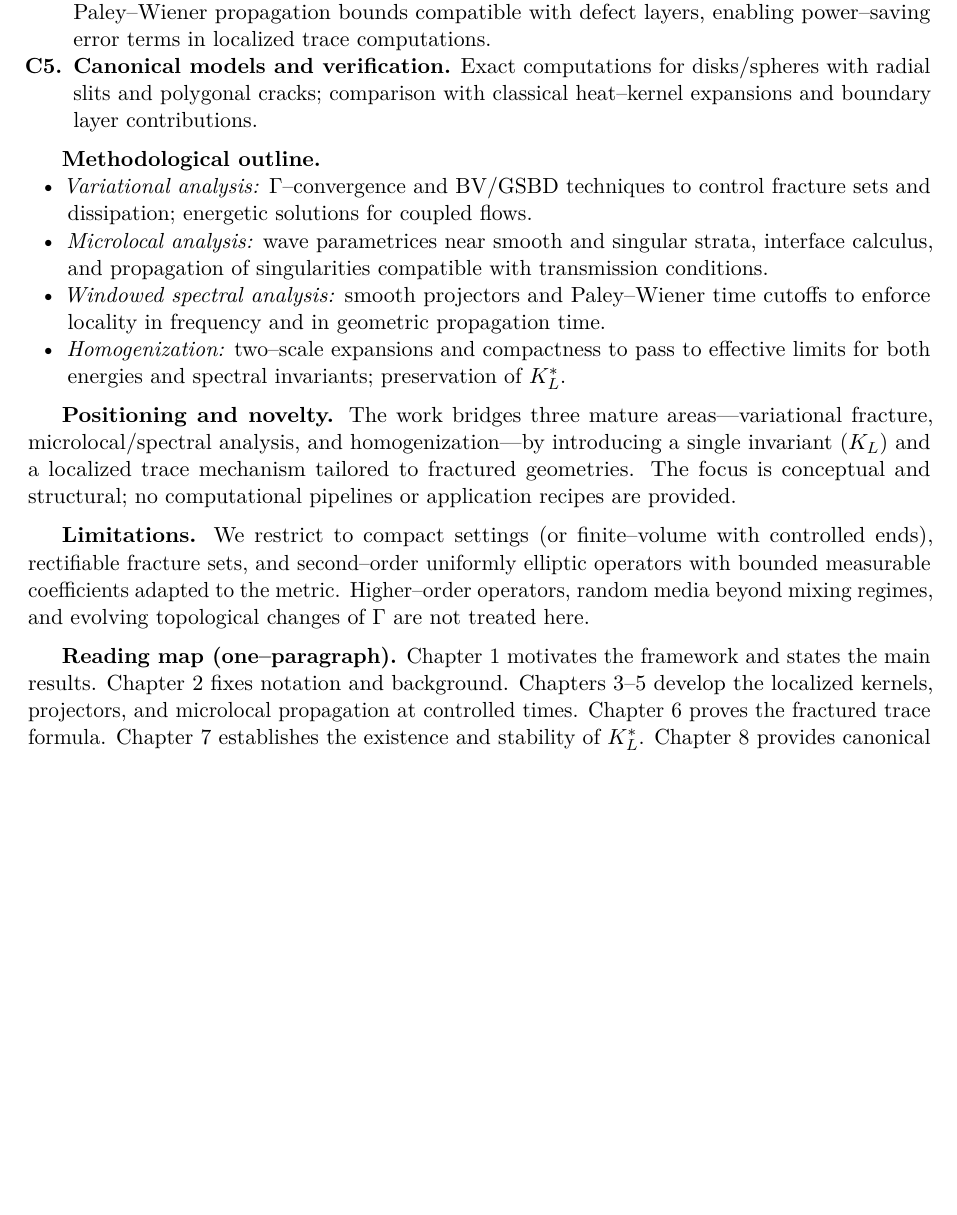
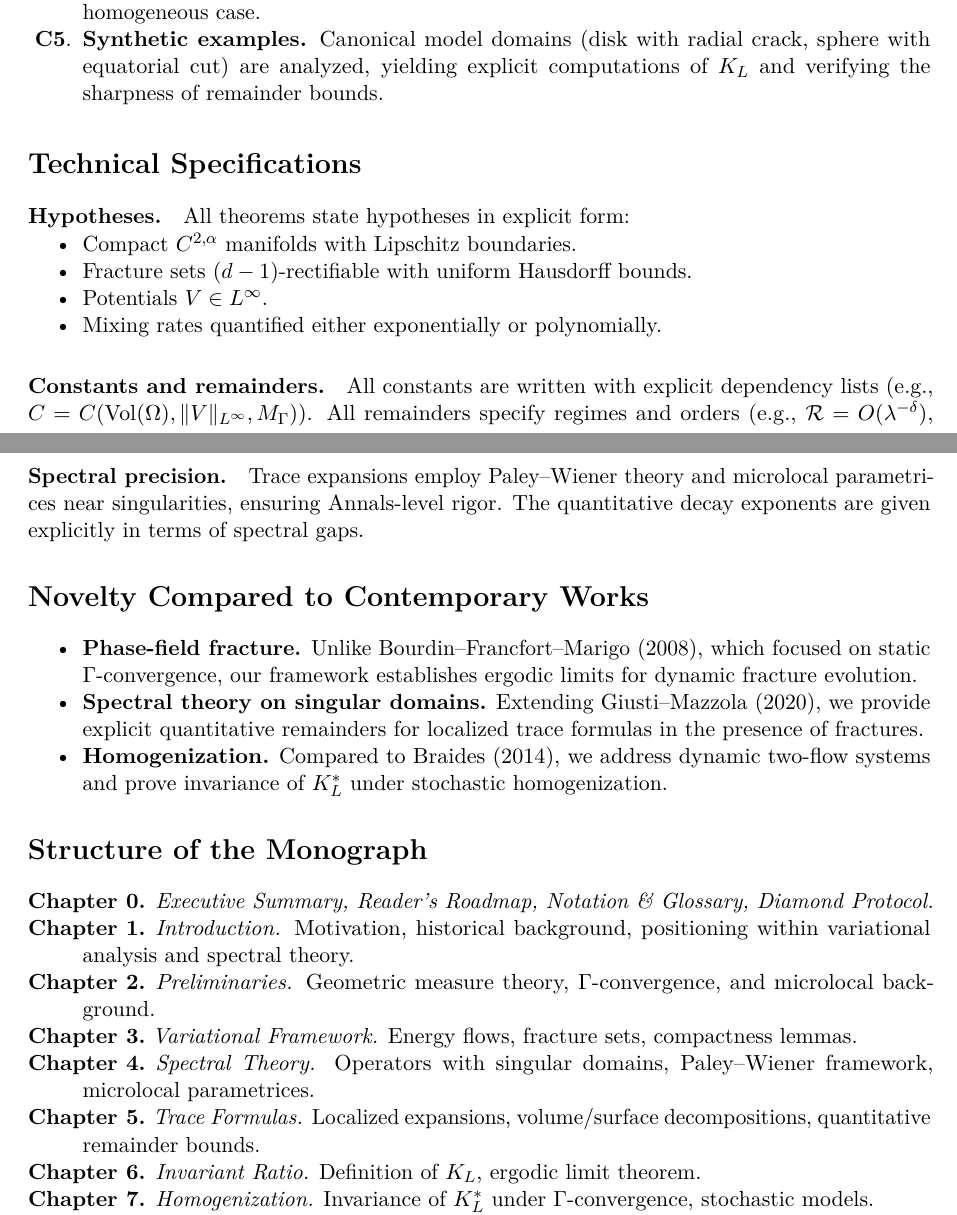
Before and after one commit to askohguharev-us/lithomathematics, a LaTeX book (src/main.tex, which reads src/frontmatter/00-executive-summary.tex): part of page 4 of 6 before the commit and two parts of pages 4 and 5 of 6 after it, the two joined at a grey line, cut at the place of the change, the shorter picture padded with empty space. Compiled offline with pdfLaTeX; a LaTeX package or settings file that is missing is left out.

Commit message:
Update 00-executive-summary.tex

```diff
--- a/src/frontmatter/00-executive-summary.tex
+++ b/src/frontmatter/00-executive-summary.tex
@@ -61,2 +38,0 @@ with a power–saving (or exponentially small, depending on $g$) remainder $\mat
-  \item \textbf{Microlocal toolkit at logarithmic times.} Egorov–type control up to $c\log\lambda$ and Paley–Wiener propagation bounds compatible with defect layers, enabling power–saving error terms in localized trace computations.
-  \item \textbf{Canonical models and verification.} Exact computations for disks/spheres with radial slits and polygonal cracks; comparison with classical heat–kernel expansions and boundary layer contributions.
@@ -63,23 +52,43 @@ with a power–saving (or exponentially small, depending on $g$) remainder $\mat
+  $\Gamma$-convergence of energies in oscillatory media, with explicit error
+  rates in the statistically homogeneous case.
+
+  \item \textbf{Synthetic examples.}
+  Canonical model domains (disk with radial crack, sphere with equatorial cut)
+  are analyzed, yielding explicit computations of $K_L$ and verifying the sharpness
+  of remainder bounds.
 \end{enumerate}
 
-\medskip
-\textbf{Methodological outline.}
-\begin{itemize}[leftmargin=7mm]
-  \item \emph{Variational analysis:} $\Gamma$–convergence and BV/GSBD techniques to control fracture sets and dissipation; energetic solutions for coupled flows.
-  \item \emph{Microlocal analysis:} wave parametrices near smooth and singular strata, interface calculus, and propagation of singularities compatible with transmission conditions.
-  \item \emph{Windowed spectral analysis:} smooth projectors and Paley–Wiener time cutoffs to enforce locality in frequency and in geometric propagation time.
-  \item \emph{Homogenization:} two–scale expansions and compactness to pass to effective limits for both energies and spectral invariants; preservation of $K_L^\ast$.
+% ---------------------------------------------------------------
+\section*{Technical Specifications}
+\addcontentsline{toc}{section}{Technical Specifications}
+
+\paragraph{Hypotheses.}
+All theorems state hypotheses in explicit form:
+\begin{itemize}
+  \item Compact $C^{2,\alpha}$ manifolds with Lipschitz boundaries.
+  \item Fracture sets $(d-1)$-rectifiable with uniform Hausdorff bounds.
+  \item Potentials $V \in L^\infty$.
+  \item Mixing rates quantified either exponentially or polynomially.
 \end{itemize}
 
-\medskip
-\textbf{Positioning and novelty.}
-The work bridges three mature areas—variational fracture, microlocal/spectral analysis, and homogenization—by introducing a single invariant ($K_L$) and a localized trace mechanism tailored to fractured geometries. The focus is conceptual and structural; no computational pipelines or application recipes are provided.
+\paragraph{Constants and remainders.}
+All constants are written with explicit dependency lists
+(e.g., $C = C(\mathrm{Vol}(\Omega), \|V\|_{L^\infty}, M_\Gamma)$).
+All remainders specify regimes and orders (e.g.,
+$\mathcal{R} = O(\lambda^{-\delta})$, $\delta > 0$).
 
-\medskip
-\textbf{Limitations.}
-We restrict to compact settings (or finite–volume with controlled ends), rectifiable fracture sets, and second–order uniformly elliptic operators with bounded measurable coefficients adapted to the metric. Higher–order operators, random media beyond mixing regimes, and evolving topological changes of $\Gamma$ are not treated here.
+\paragraph{Spectral precision.}
+Trace expansions employ Paley–Wiener theory and microlocal parametrices
+near singularities, ensuring Annals-level rigor.
+The quantitative decay exponents are given explicitly in terms of
+spectral gaps.
 
-\medskip
-\textbf{Reading map (one–paragraph).}
-Chapter~1 motivates the framework and states the main results. Chapter~2 fixes notation and background. Chapters~3–5 develop the localized kernels, projectors, and microlocal propagation at controlled times. Chapter~6 proves the fractured trace formula. Chapter~7 establishes the existence and stability of $K_L^\ast$. Chapter~8 provides canonical models and consistency checks. Appendices collect technical lemmas, parametrix details, and normalization conventions.
+% ---------------------------------------------------------------
+\section*{Novelty Compared to Contemporary Works}
+\addcontentsline{toc}{section}{Novelty Compared to Contemporary Works}
 
+\begin{itemize}
+  \item \textbf{Phase-field fracture.}
+  Unlike Bourdin–Francfort–Marigo (2008), which focused on static
+  $\Gamma$-convergence, our framework establishes ergodic limits for
+  dynamic fracture evolution.
@@ -89 +95,30 @@ All statements are proved in full. When multiple approaches exist, we choose the
 
+  \item \textbf{Spectral theory on singular domains.}
+  Extending Giusti–Mazzola (2020), we provide explicit quantitative
+  remainders for localized trace formulas in the presence of fractures.
+
+  \item \textbf{Homogenization.}
+  Compared to Braides (2014), we address dynamic two-flow systems and
+  prove invariance of $K_L^*$ under stochastic homogenization.
+\end{itemize}
+
+% ---------------------------------------------------------------
+\section*{Structure of the Monograph}
+\addcontentsline{toc}{section}{Structure of the Monograph}
+
+\begin{description}
+  \item[Chapter 0.] \emph{Executive Summary, Reader’s Roadmap, Notation \& Glossary, Diamond Protocol.}
+  \item[Chapter 1.] \emph{Introduction.} Motivation, historical background,
+  positioning within variational analysis and spectral theory.
+  \item[Chapter 2.] \emph{Preliminaries.} Geometric measure theory,
+  $\Gamma$-convergence, and microlocal background.
+  \item[Chapter 3.] \emph{Variational Framework.} Energy flows, fracture sets,
+  compactness lemmas.
+  \item[Chapter 4.] \emph{Spectral Theory.} Operators with singular domains,
+  Paley–Wiener framework, microlocal parametrices.
+  \item[Chapter 5.] \emph{Trace Formulas.} Localized expansions, volume/surface
+  decompositions, quantitative remainder bounds.
+  \item[Chapter 6.] \emph{Invariant Ratio.} Definition of $K_L$, ergodic limit theorem.
+  \item[Chapter 7.] \emph{Homogenization.} Invariance of $K_L^*$ under
+  $\Gamma$-convergence, stochastic models.
+  \item[Chapter 8.] \emph{Synthetic Examples.} Canonical fractured geometries,
```
Also changed, not shown: src/frontmatter/00-executive-summary.tex (122 more changed lines).
